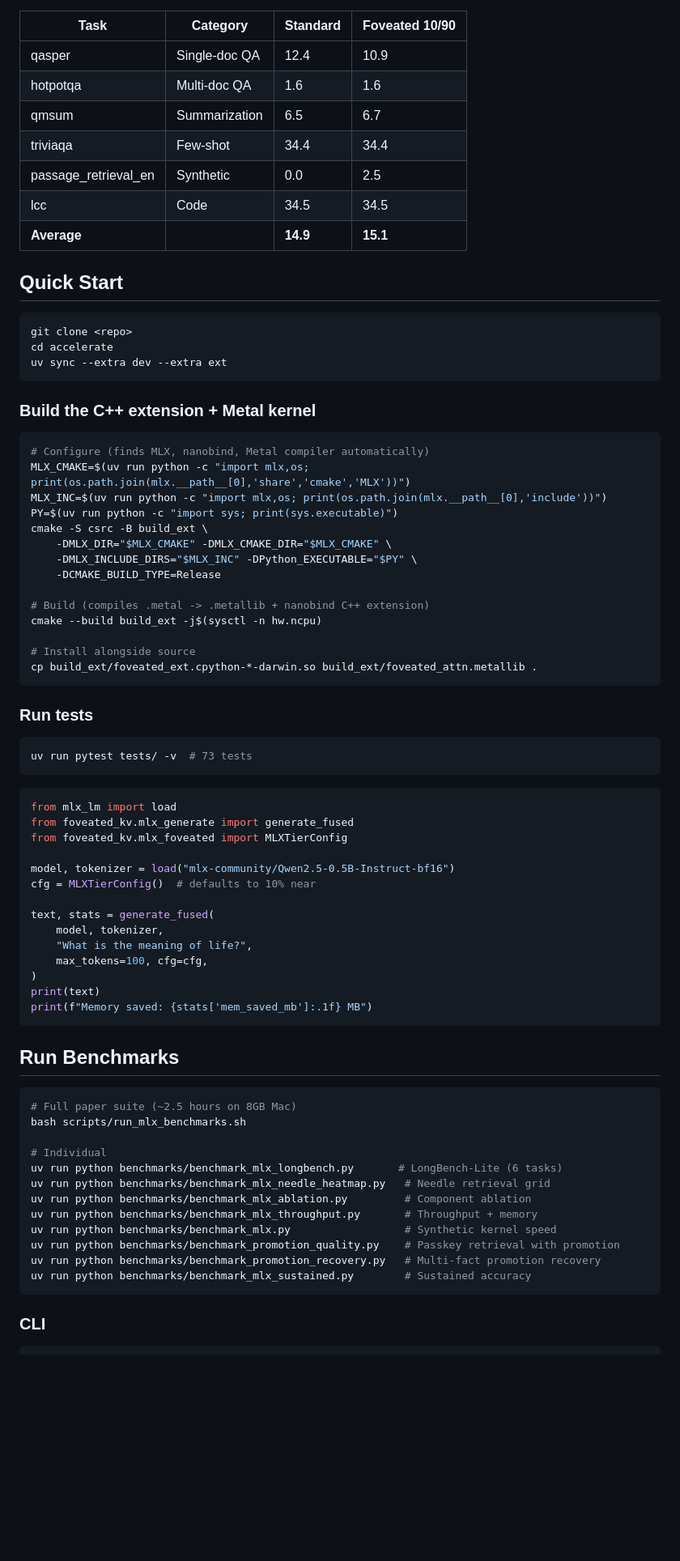
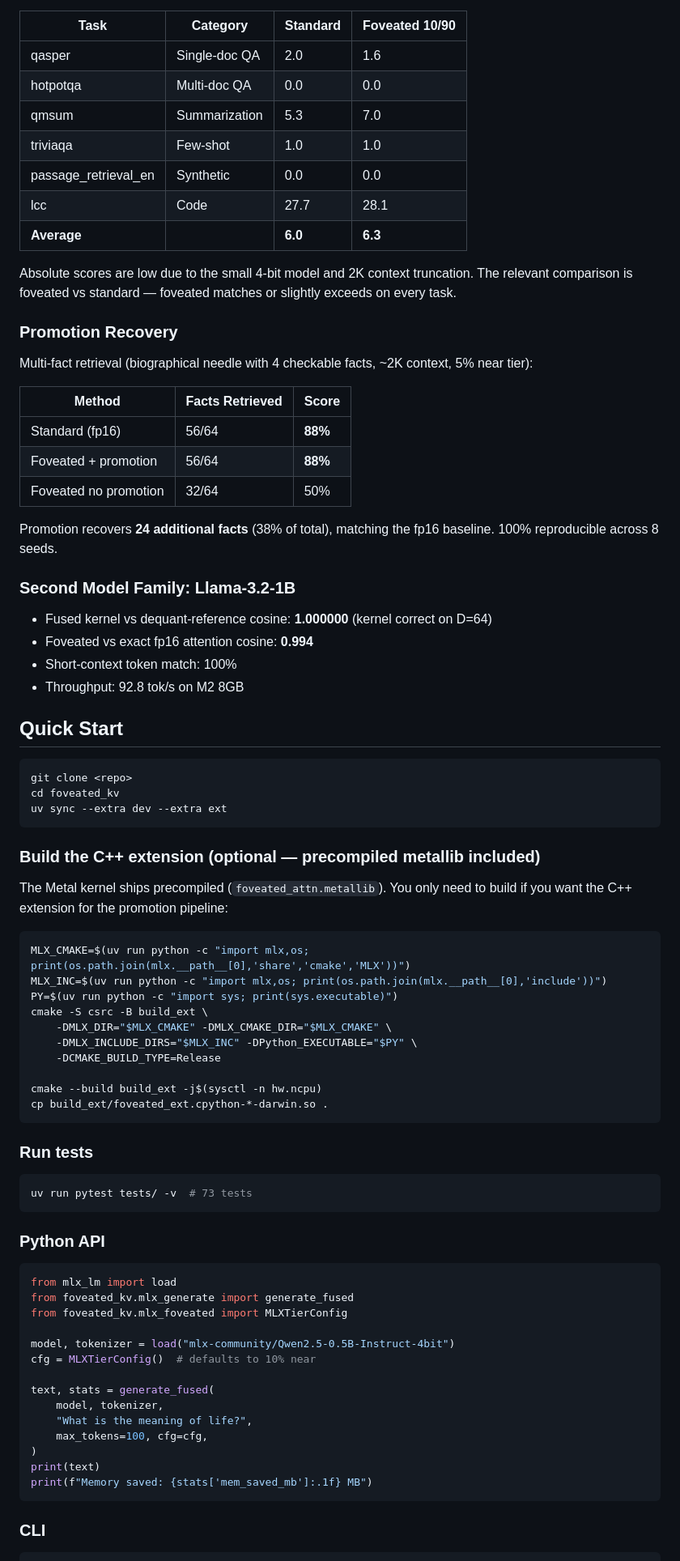
Before and after one commit to samfurr/foveated_kv, a Markdown page: README.md, the part around one of its changes. Shown at 81% size. Drawn GitHub-style; blank space fills up the shorter version.

````diff
--- a/README.md
+++ b/README.md
@@ -151,26 +136,48 @@ End-to-end perplexity on WikiText-103 (Qwen2.5-0.5B-Instruct-bf16):
 
 | Task | Category | Standard | Foveated 10/90 |
 |------|----------|----------|----------------|
-| qasper | Single-doc QA | 12.4 | 10.9 |
-| hotpotqa | Multi-doc QA | 1.6 | 1.6 |
-| qmsum | Summarization | 6.5 | 6.7 |
-| triviaqa | Few-shot | 34.4 | 34.4 |
-| passage_retrieval_en | Synthetic | 0.0 | 2.5 |
-| lcc | Code | 34.5 | 34.5 |
-| **Average** | | **14.9** | **15.1** |
+| qasper | Single-doc QA | 2.0 | 1.6 |
+| hotpotqa | Multi-doc QA | 0.0 | 0.0 |
+| qmsum | Summarization | 5.3 | 7.0 |
+| triviaqa | Few-shot | 1.0 | 1.0 |
+| passage_retrieval_en | Synthetic | 0.0 | 0.0 |
+| lcc | Code | 27.7 | 28.1 |
+| **Average** | | **6.0** | **6.3** |
+
+Absolute scores are low due to the small 4-bit model and 2K context truncation. The relevant comparison is foveated vs standard — foveated matches or slightly exceeds on every task.
+
+### Promotion Recovery
+
+Multi-fact retrieval (biographical needle with 4 checkable facts, ~2K context, 5% near tier):
+
+| Method | Facts Retrieved | Score |
+|--------|----------------|-------|
+| Standard (fp16) | 56/64 | **88%** |
+| Foveated + promotion | 56/64 | **88%** |
+| Foveated no promotion | 32/64 | 50% |
+
+Promotion recovers **24 additional facts** (38% of total), matching the fp16 baseline. 100% reproducible across 8 seeds.
+
+### Second Model Family: Llama-3.2-1B
+
+- Fused kernel vs dequant-reference cosine: **1.000000** (kernel correct on D=64)
+- Foveated vs exact fp16 attention cosine: **0.994**
+- Short-context token match: 100%
+- Throughput: 92.8 tok/s on M2 8GB
 
 ## Quick Start
 
 ```bash
 git clone <repo>
-cd accelerate
+cd foveated_kv
 uv sync --extra dev --extra ext
 ```
 
-### Build the C++ extension + Metal kernel
+### Build the C++ extension (optional — precompiled metallib included)
+
+The Metal kernel ships precompiled (`foveated_attn.metallib`). You only need to build if you want the C++ extension for the promotion pipeline:
 
 ```bash
-# Configure (finds MLX, nanobind, Metal compiler automatically)
 MLX_CMAKE=$(uv run python -c "import mlx,os; print(os.path.join(mlx.__path__[0],'share','cmake','MLX'))")
 MLX_INC=$(uv run python -c "import mlx,os; print(os.path.join(mlx.__path__[0],'include'))")
 PY=$(uv run python -c "import sys; print(sys.executable)")
@@ -179,11 +186,8 @@ cmake -S csrc -B build_ext \
     -DMLX_INCLUDE_DIRS="$MLX_INC" -DPython_EXECUTABLE="$PY" \
     -DCMAKE_BUILD_TYPE=Release
 
-# Build (compiles .metal -> .metallib + nanobind C++ extension)
 cmake --build build_ext -j$(sysctl -n hw.ncpu)
-
-# Install alongside source
-cp build_ext/foveated_ext.cpython-*-darwin.so build_ext/foveated_attn.metallib .
+cp build_ext/foveated_ext.cpython-*-darwin.so .
 ```
 
 ### Run tests
@@ -192,12 +196,14 @@ cp build_ext/foveated_ext.cpython-*-darwin.so build_ext/foveated_attn.metallib .
 uv run pytest tests/ -v  # 73 tests
 ```
 
+### Python API
+
 ```python
 from mlx_lm import load
 from foveated_kv.mlx_generate import generate_fused
 from foveated_kv.mlx_foveated import MLXTierConfig
 
-model, tokenizer = load("mlx-community/Qwen2.5-0.5B-Instruct-bf16")
+model, tokenizer = load("mlx-community/Qwen2.5-0.5B-Instruct-4bit")
 cfg = MLXTierConfig()  # defaults to 10% near
 
 text, stats = generate_fused(
@@ -207,23 +213,6 @@ text, stats = generate_fused(
 )
 print(text)
 print(f"Memory saved: {stats['mem_saved_mb']:.1f} MB")
-```
-
-## Run Benchmarks
-
-```bash
-# Full paper suite (~2.5 hours on 8GB Mac)
-bash scripts/run_mlx_benchmarks.sh
-
-# Individual
-uv run python benchmarks/benchmark_mlx_longbench.py       # LongBench-Lite (6 tasks)
-uv run python benchmarks/benchmark_mlx_needle_heatmap.py   # Needle retrieval grid
-uv run python benchmarks/benchmark_mlx_ablation.py         # Component ablation
-uv run python benchmarks/benchmark_mlx_throughput.py       # Throughput + memory
-uv run python benchmarks/benchmark_mlx.py                  # Synthetic kernel speed
-uv run python benchmarks/benchmark_promotion_quality.py    # Passkey retrieval with promotion
-uv run python benchmarks/benchmark_promotion_recovery.py   # Multi-fact promotion recovery
-uv run python benchmarks/benchmark_mlx_sustained.py        # Sustained accuracy
 ```
 
 ### CLI
````
Also changed, not shown: other parts of README.md (+104 -151 lines).
